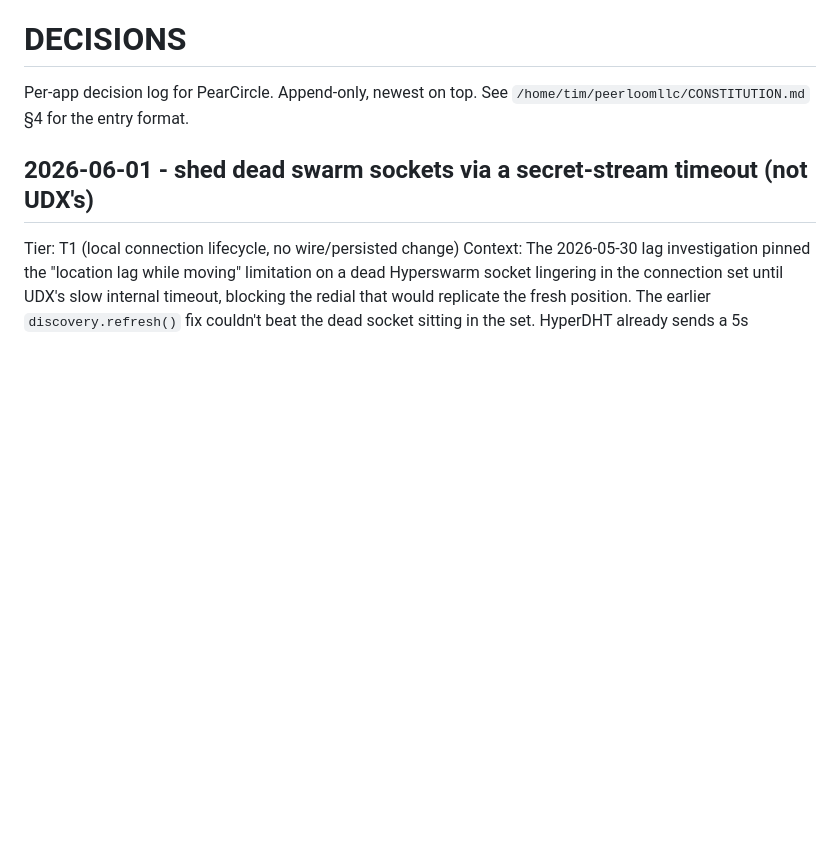
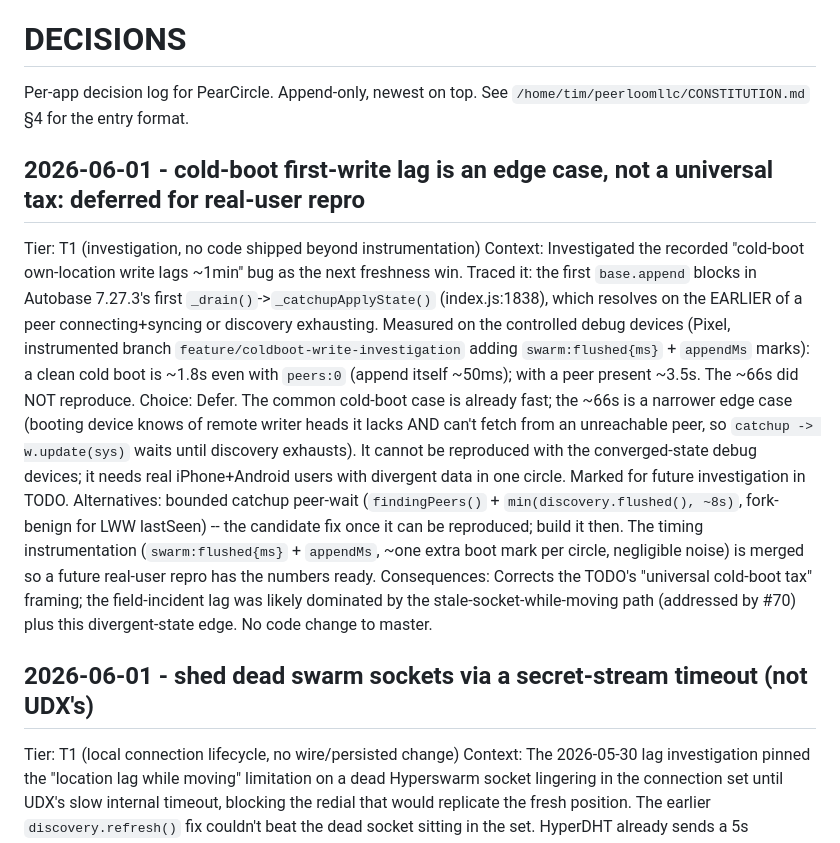
Before and after one commit to peerloomllc/pearcircle, a Markdown page: DECISIONS.md, the part around the change. Drawn GitHub-style; blank space fills up the shorter version.

Commit message:
docs(decisions): record cold-boot first-write finding + defer for real-user repro
Common cold-boot first-write is fast (~1.8s, peers:0 on controlled devices);
the ~66s is a divergent-state edge case that needs real iPhone+Android users
with divergent data to reproduce. Keeps the timing instrumentation. Updates
TODO (gitignored) with the same finding.

Co-Authored-By: Claude Opus 4.8 (1M context) <noreply@anthropic.com>

```diff
--- a/DECISIONS.md
+++ b/DECISIONS.md
@@ -1,6 +1,13 @@
 # DECISIONS
 
 Per-app decision log for PearCircle. Append-only, newest on top. See `/home/tim/peerloomllc/CONSTITUTION.md` §4 for the entry format.
+
+## 2026-06-01 - cold-boot first-write lag is an edge case, not a universal tax: deferred for real-user repro
+Tier: T1 (investigation, no code shipped beyond instrumentation)
+Context: Investigated the recorded "cold-boot own-location write lags ~1min" bug as the next freshness win. Traced it: the first `base.append` blocks in Autobase 7.27.3's first `_drain()`->`_catchupApplyState()` (index.js:1838), which resolves on the EARLIER of a peer connecting+syncing or discovery exhausting. Measured on the controlled debug devices (Pixel, instrumented branch `feature/coldboot-write-investigation` adding `swarm:flushed{ms}` + `appendMs` marks): a clean cold boot is ~1.8s even with `peers:0` (append itself ~50ms); with a peer present ~3.5s. The ~66s did NOT reproduce.
+Choice: Defer. The common cold-boot case is already fast; the ~66s is a narrower edge case (booting device knows of remote writer heads it lacks AND can't fetch from an unreachable peer, so `catchup -> w.update(sys)` waits until discovery exhausts). It cannot be reproduced with the converged-state debug devices; it needs real iPhone+Android users with divergent data in one circle. Marked for future investigation in TODO.
+Alternatives: bounded catchup peer-wait (`findingPeers()` + `min(discovery.flushed(), ~8s)`, fork-benign for LWW lastSeen) -- the candidate fix once it can be reproduced; build it then. The timing instrumentation (`swarm:flushed{ms}` + `appendMs`, ~one extra boot mark per circle, negligible noise) is merged so a future real-user repro has the numbers ready.
+Consequences: Corrects the TODO's "universal cold-boot tax" framing; the field-incident lag was likely dominated by the stale-socket-while-moving path (addressed by #70) plus this divergent-state edge. No code change to master.
 
 ## 2026-06-01 - shed dead swarm sockets via a secret-stream timeout (not UDX's)
 Tier: T1 (local connection lifecycle, no wire/persisted change)
```
